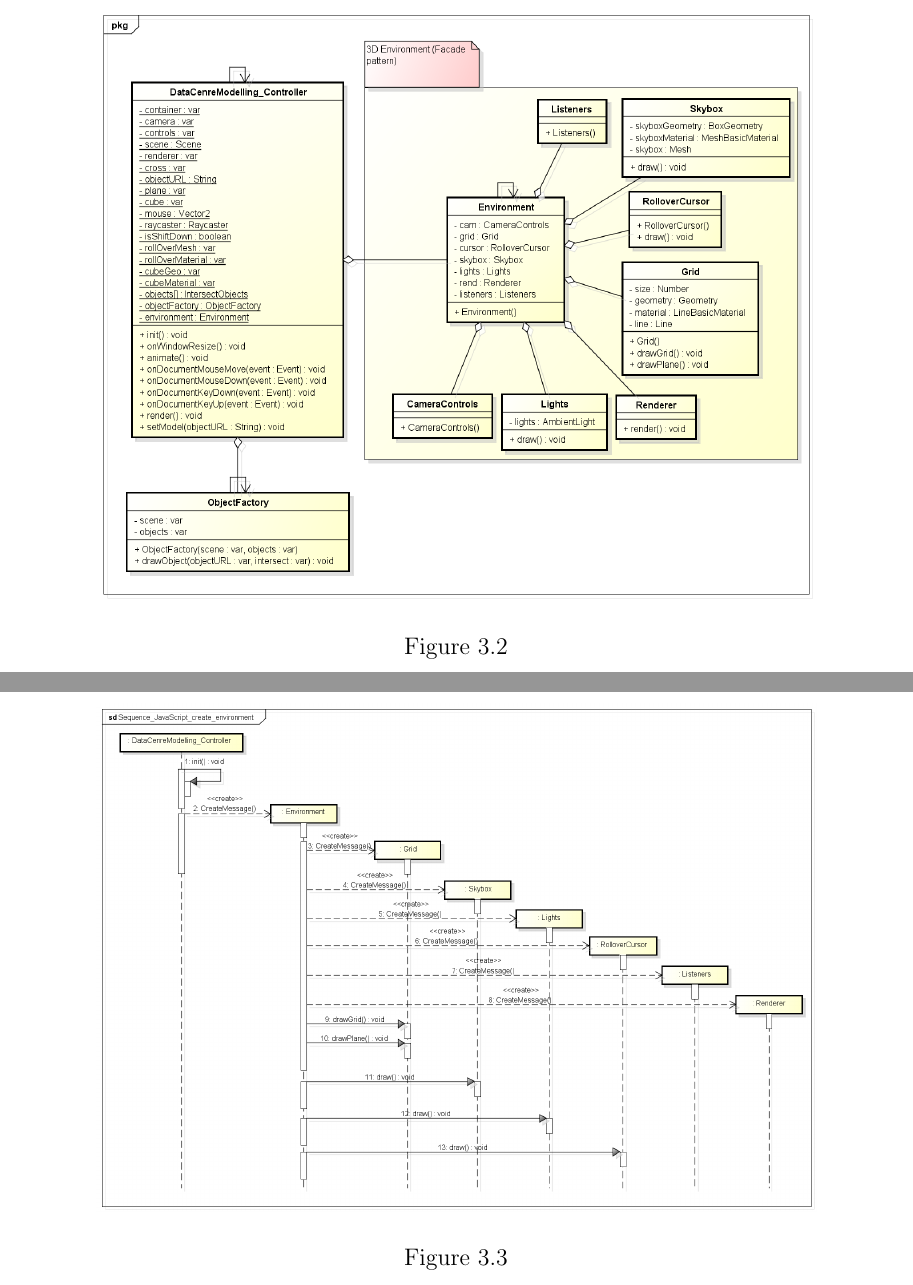
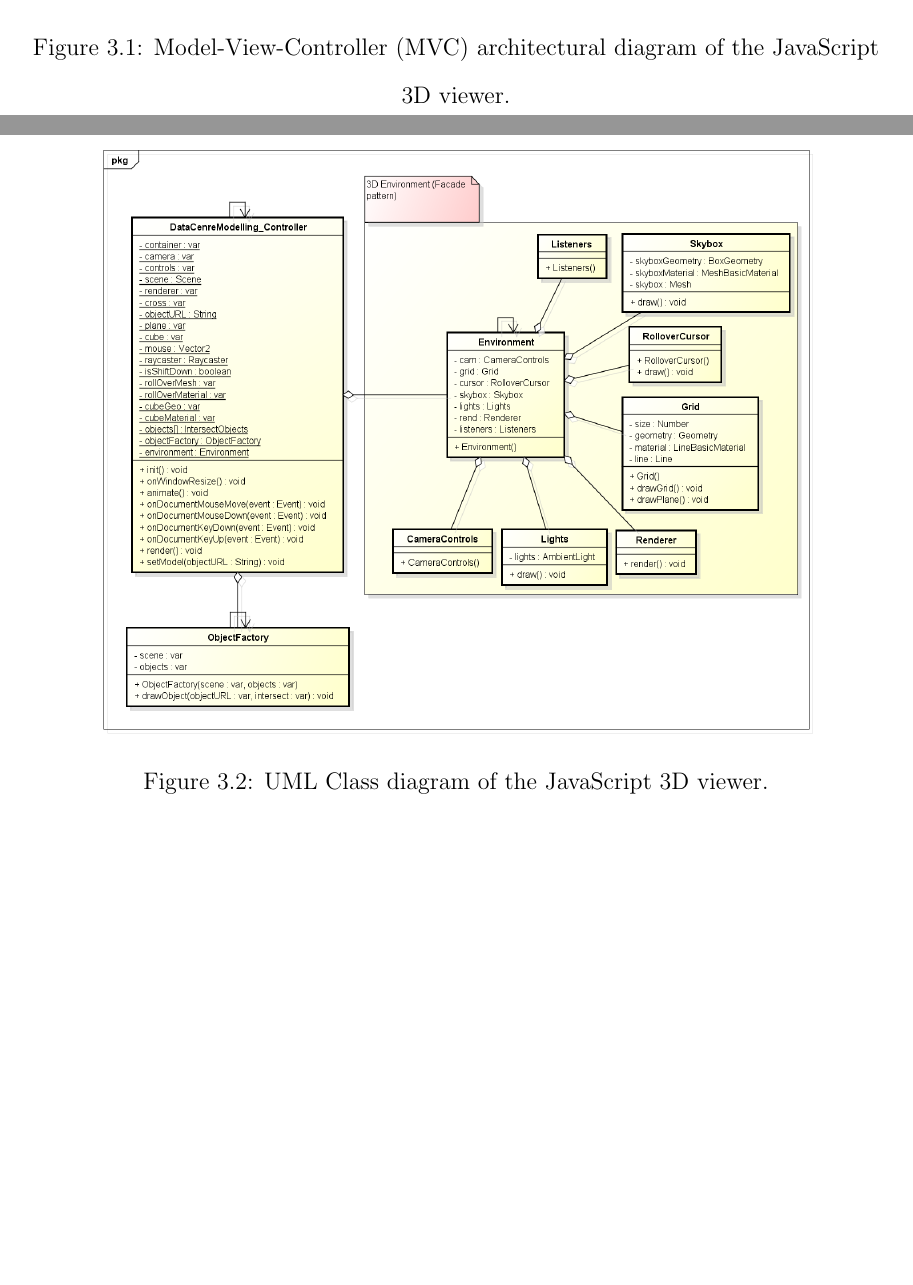
Before and after one commit to DanielPawsey/DataCentreModelling_Thesis, a LaTeX thesis (Data Centre Modelling.tex, which reads Ch3-Development.tex): two parts of pages 60 and 61 of 76 before the commit and two parts of pages 59 and 60 of 76 after it, joined at a grey line, cut at the place of the change, the shorter picture padded with empty space. Compiled offline with pdfLaTeX; a LaTeX package or settings file that is missing is left out.

Commit message:
Added the beginnings of captions to some of the diagrams.

```diff
--- a/Ch3-Development.tex
+++ b/Ch3-Development.tex
@@ -241,18 +241,17 @@ The following decisions regarding the front-end JavaScript 3D model interface we
 \begin{figure}[H]
 \centering
 \includegraphics[width=5in]{Resources//Design_Diagrams//Component_JavaScript 3D model.png}
-\caption{}
+\caption{Model-View-Controller (MVC) architectural diagram of the JavaScript 3D viewer.}
 \label{}
 \end{figure}
 
 \begin{figure}[H]
 \centering
 \includegraphics[width=5in]{Resources//Design_Diagrams//Class_ JavaScript Front-end.png}
-\caption{}
+\caption{UML Class diagram of the JavaScript 3D viewer.}
 \label{}
 \end{figure}
 
 \begin{figure}[H]
 \centering
 \includegraphics[width=5in]{Resources//Design_Diagrams//Sequence_JavaScript_create_environment.png}
-\caption{}
```
Also changed, not shown: Ch3-Development.tex (3 more changed lines).
